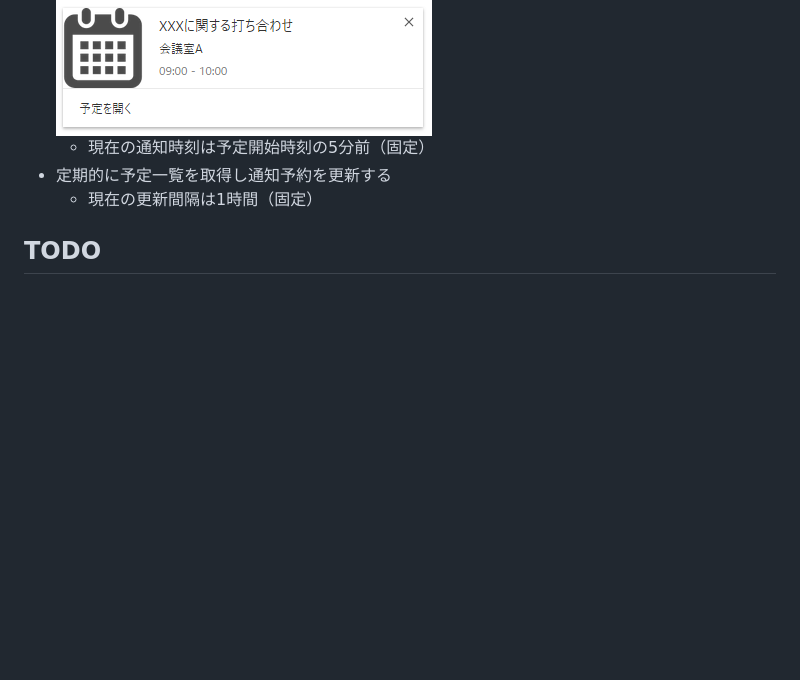
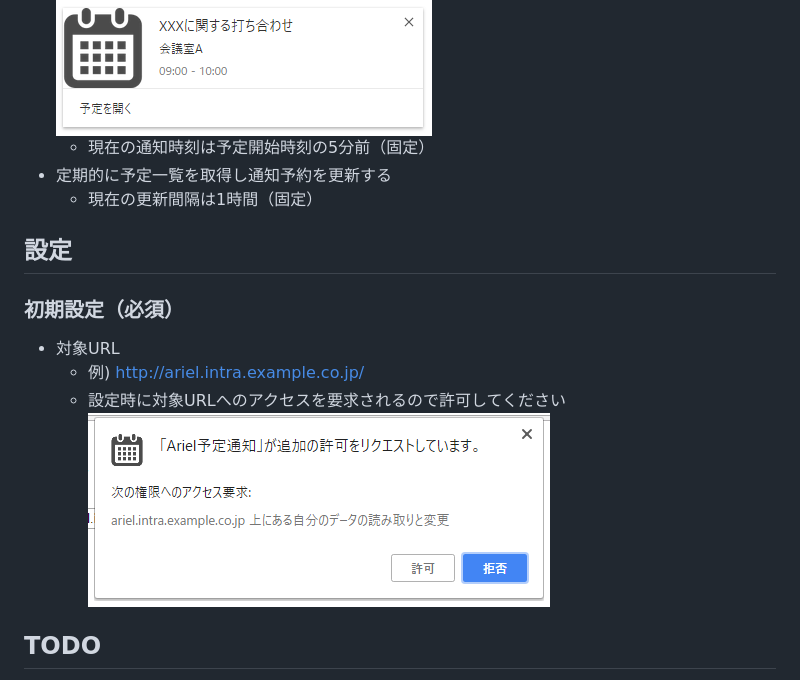
Before and after one commit to tksugimoto/chrome-extension_ariel-schedule-notifier, a Markdown page: README.md, the part around the change. Drawn GitHub-style; pictures changed too: docs/images/permission-confirmation.png (added); blank space fills up the shorter version.

Commit message:
docs: READMEに初期設定の説明を記載

```diff
--- a/README.md
+++ b/README.md
@@ -7,6 +7,13 @@
 * 定期的に予定一覧を取得し通知予約を更新する
 	* 現在の更新間隔は1時間（固定）
 
+## 設定
+### 初期設定（必須）
+* 対象URL
+	* 例) http://ariel.intra.example.co.jp/
+	* 設定時に対象URLへのアクセスを要求されるので許可してください
+		![権限要求の表示例](./docs/images/permission-confirmation.png)
+
 ## TODO
 * 通知時刻設定
 	* 何分前に通知するか（現在5分固定）
```
